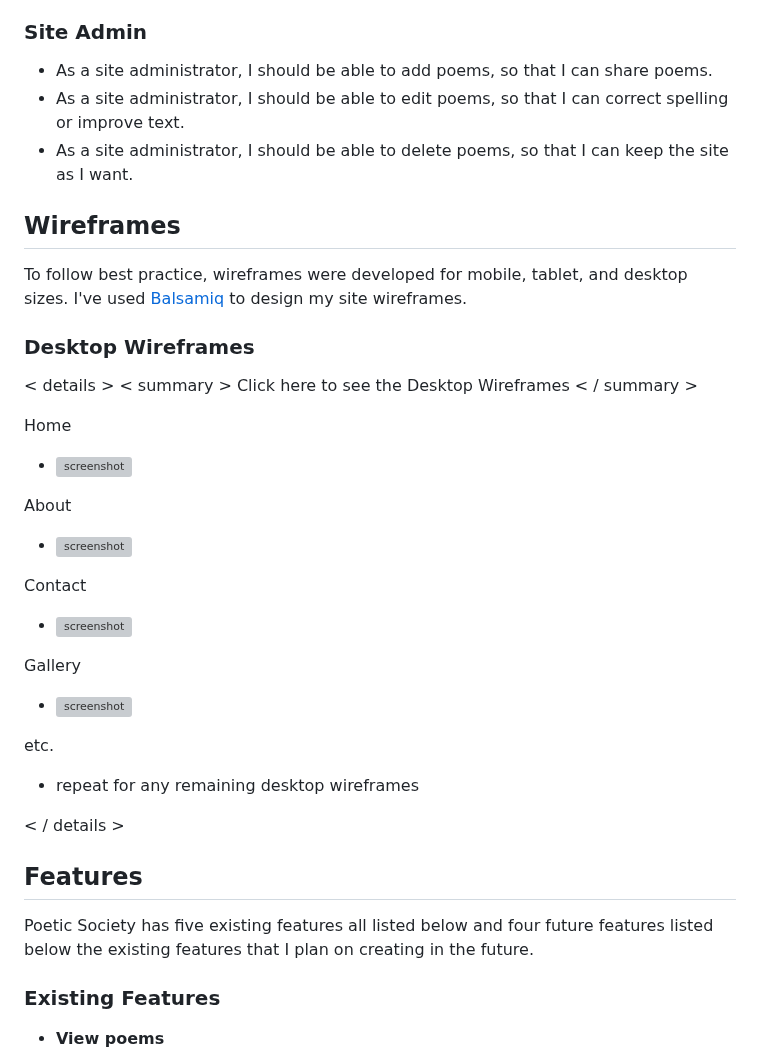
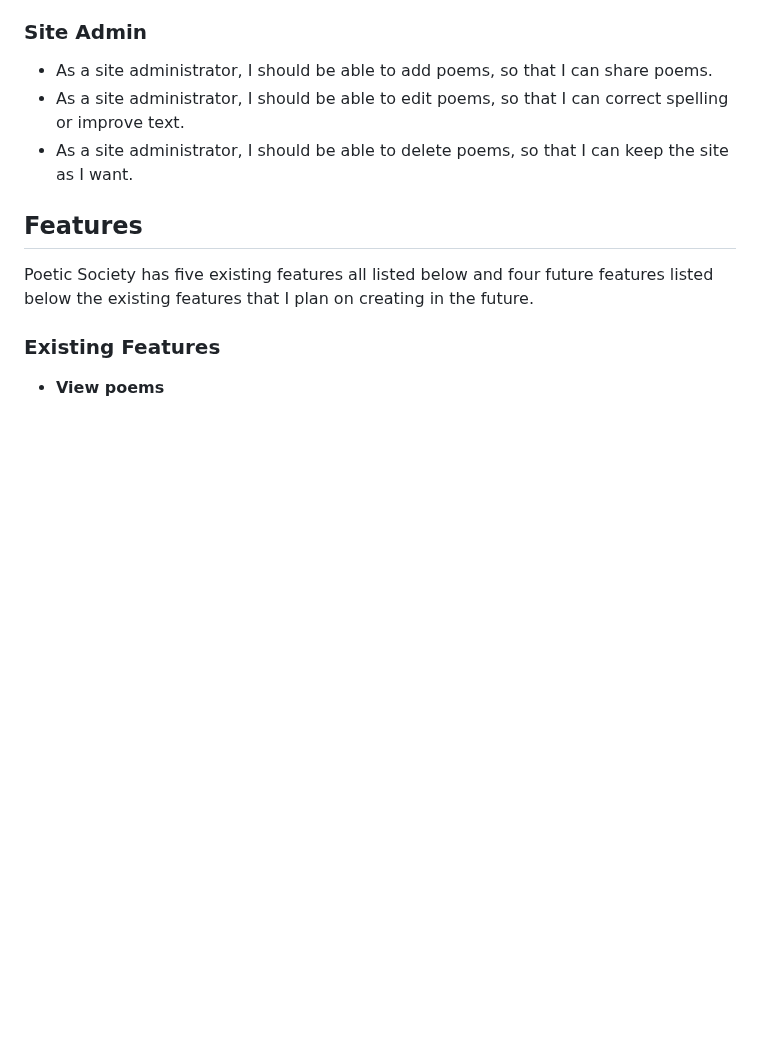
Before and after one commit to ilswh/poetic-society, a Markdown page: README.md, the part around the change. GitHub-like rendering; blank space fills up the shorter version; grey boxes are pictures that could not be loaded.

Commit message:
Delete notes

```diff
--- a/README.md
+++ b/README.md
@@ -80,32 +80,6 @@ Below you can find my user stories.
 - As a site administrator, I should be able to edit poems, so that I can correct spelling or improve text.
 - As a site administrator, I should be able to delete poems, so that I can keep the site as I want.
 
-## Wireframes
-
-To follow best practice, wireframes were developed for mobile, tablet, and desktop sizes.
-I've used [Balsamiq](https://balsamiq.com/wireframes) to design my site wireframes.
-
-### Desktop Wireframes
-
-< details >
-< summary > Click here to see the Desktop Wireframes < / summary >
-
-Home
-  - ![screenshot](documentation/wireframes/desktop-home.png)
-
-About
-  - ![screenshot](documentation/wireframes/desktop-about.png)
-
-Contact
-  - ![screenshot](documentation/wireframes/desktop-contact.png)
-
-Gallery
-  - ![screenshot](documentation/wireframes/desktop-gallery.png)
-
-etc.
-  - repeat for any remaining desktop wireframes
-
-< / details >
 
 ## Features
 
```
